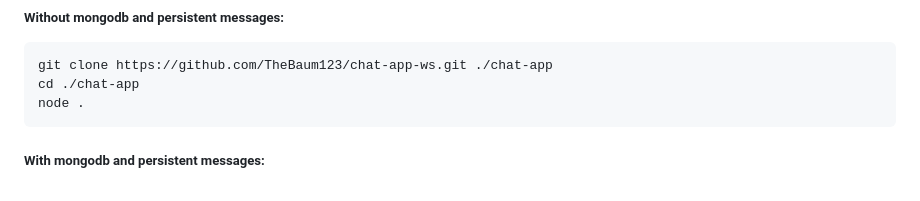
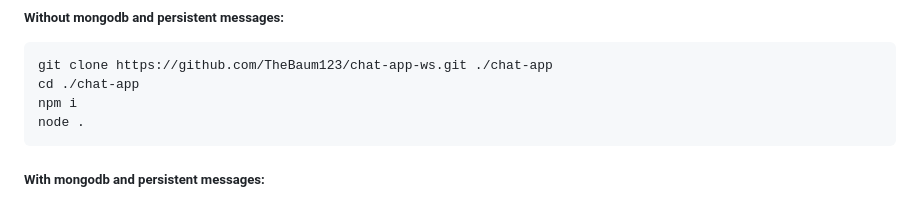
Before and after one commit to TheBaum123/chat-app-ws, a Markdown page: README.md, the part around the change. Drawn GitHub-style.

Commit message:
update radme

````diff
--- a/README.md
+++ b/README.md
@@ -40,6 +40,7 @@ If you want to selfhost this on a nodejs server you can do so by running the com
 ```sh
 git clone https://github.com/TheBaum123/chat-app-ws.git ./chat-app
 cd ./chat-app
+npm i
 node .
 ```
 ##### With mongodb and persistent messages:
````
